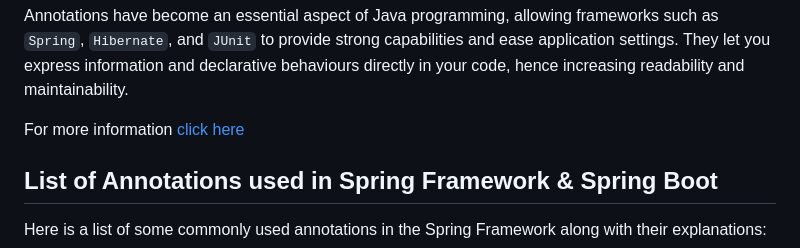
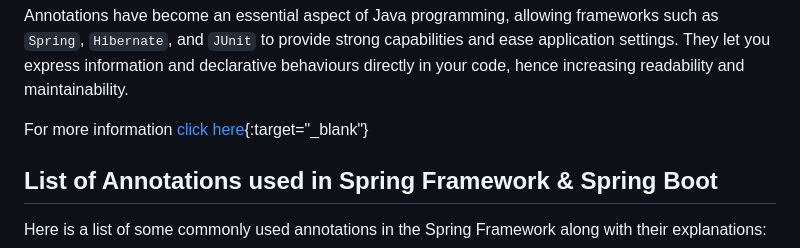
Before and after one commit to bsmahi/springframework-course, a Markdown page: ListOfAnnotations.md, the part around the change. Drawn GitHub-style.

```diff
--- a/ListOfAnnotations.md
+++ b/ListOfAnnotations.md
@@ -19,7 +19,7 @@ Annotations can be handled at compile time by annotation processors, which might
 
 Annotations have become an essential aspect of Java programming, allowing frameworks such as `Spring`, `Hibernate`, and `JUnit` to provide strong capabilities and ease application settings. They let you express information and declarative behaviours directly in your code, hence increasing readability and maintainability.
 
-For more information [click here](https://www.jitendrazaa.com/blog/java/meta-annotation-annotate-other-annotation/)
+For more information [click here](https://www.jitendrazaa.com/blog/java/meta-annotation-annotate-other-annotation/){:target="_blank"}
 
 ## List of Annotations used in Spring Framework & Spring Boot
 
```
